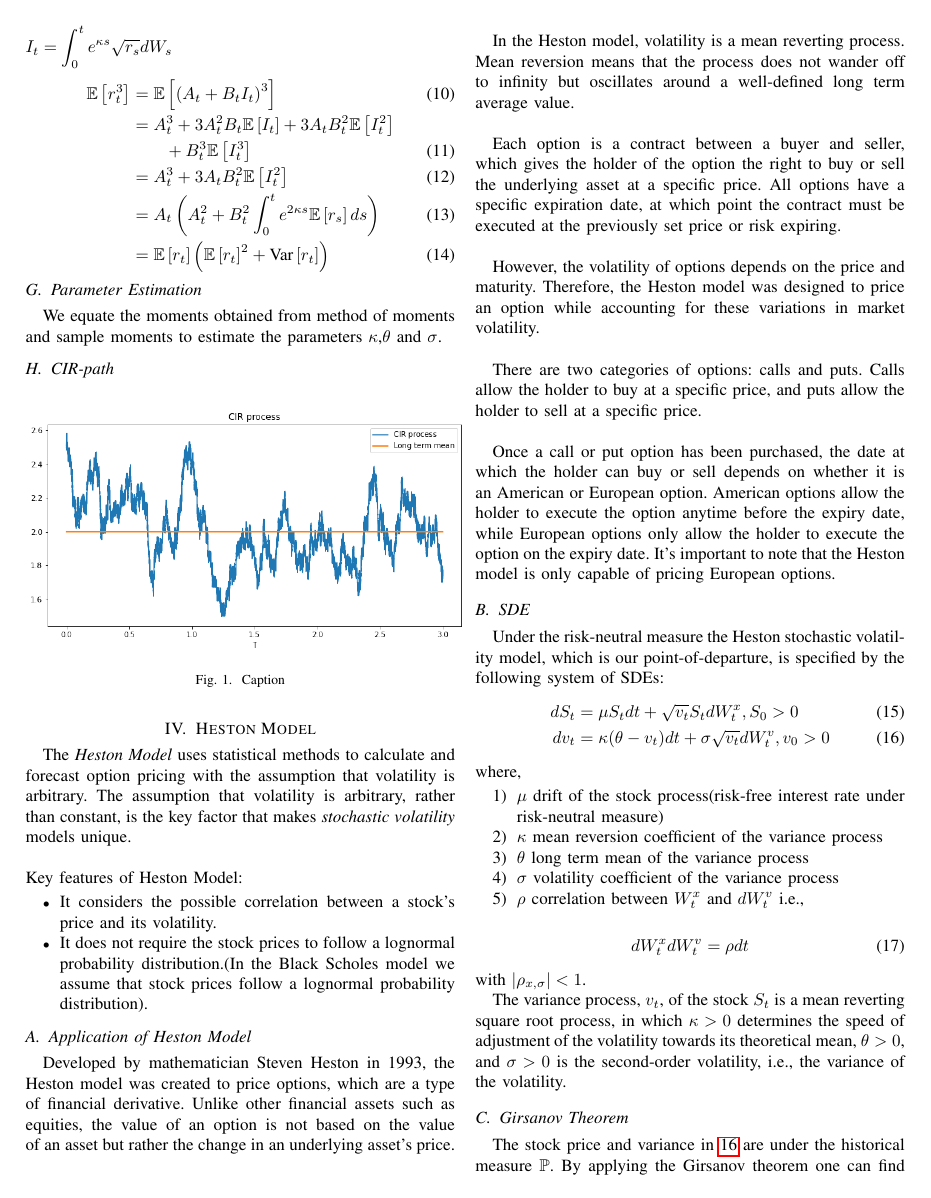
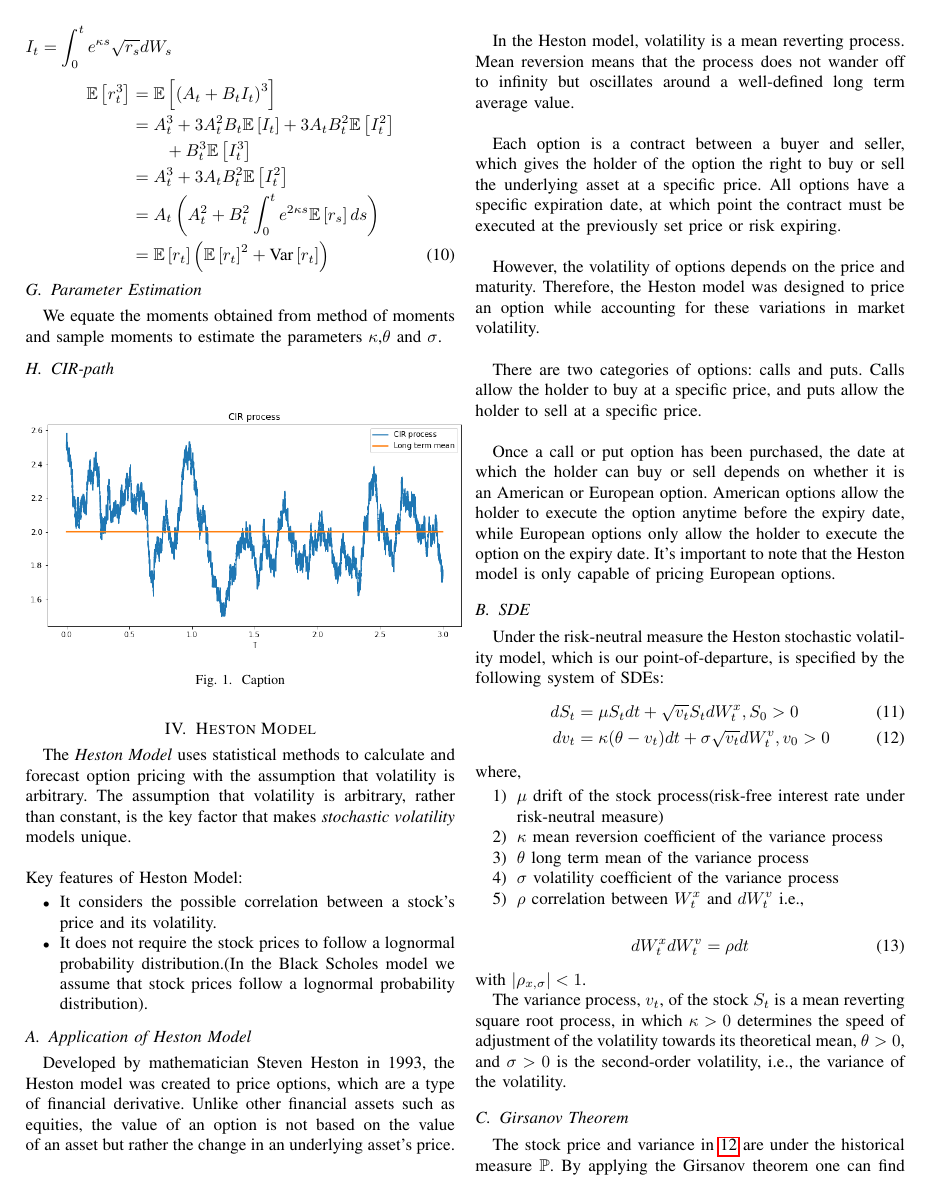
Before and after one commit to Sigma1084/MA4340_Heston_Model, a LaTeX paper (report/report_main.tex, which reads report/src/CIR.tex): page 3 of 5. Compiled offline with pdfLaTeX.

Commit message:
Minor Changes and Added Code

```diff
--- a/report/src/CIR.tex
+++ b/report/src/CIR.tex
@@ -170,14 +170,14 @@ The expectation and variance of $r_t \coloneqq r(t)$ are given by
 \( A_t = e^{-\kappa t} r_0 + \theta \brak{1 - e^{-\kappa t}} \quad \)
 \( B_t = \sigma e^{-\kappa t} \) and \\
 \( \displaystyle I_t = \int_0^t e^{\kappa s} \sqrt{r_s} dW_s \quad \)
-\begin{align}
+\begin{align*}
 	\Exp{r_t^3} &= \Exp{\brak{A_t + B_t I_t}^3} \\
 	&= A_t^3 + 3A_t^2 B_t\Exp{I_t} + 3A_t B_t^2\Exp{I_t^2} \nonumber \\
 	& \quad \quad + B_t^3\Exp{I_t^3} \\
 	&= A_t^3 + 3A_t B_t^2\Exp{I_t^2} \\
 	&= A_t \brak{A_t^2 + B_t^2 \int_0^t e^{2\kappa s} \Exp{r_s} ds } \\
-	&= \Exp{r_t} \brak{\Exp{r_t}^2 + \Var{r_t}}
-\end{align}
+	&= \Exp{r_t} \brak{\Exp{r_t}^2 + \Var{r_t}} \numberthis
+\end{align*}
 
 
 \subsection{Parameter Estimation}
```
Also changed, not shown: beamer/src/CIR.tex (+1 -1 lines), beamer/src/introduction.tex (+2 -2 lines), beamer/texidea-build/beamer_main.pdf, 1 other file.
